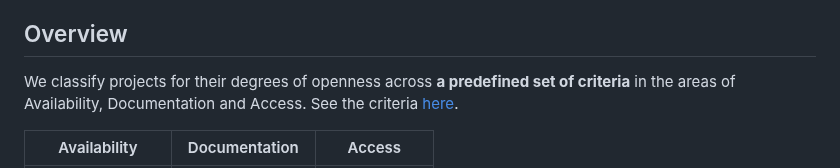
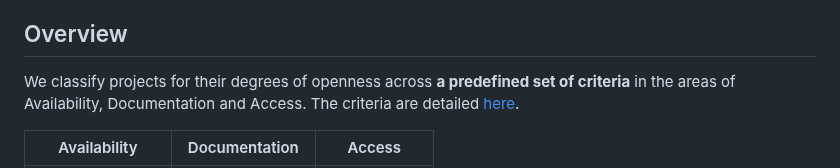
Before and after one commit to opening-up-chatgpt/opening-up-chatgpt.github.io, a Markdown page: readme.md, the part around the change. Drawn GitHub-style.

```diff
--- a/readme.md
+++ b/readme.md
@@ -11,7 +11,7 @@ Liesenfeld, Andreas, Alianda Lopez, and Mark Dingemanse. 2023. “Opening up Cha
 - [List of Projects](##opening-up-chatgpt-a-curated-list-to-track-openness-transparency-and-accountability-in-instruction-following-text-generators-)
 
 ## Overview
-We classify projects for their degrees of openness across **a predefined set of criteria** in the areas of Availability, Documentation and Access. See the criteria [here](https://github.com/opening-up-chatgpt/opening-up-chatgpt.github.io/tree/main/projects#criteria).
+We classify projects for their degrees of openness across **a predefined set of criteria** in the areas of Availability, Documentation and Access. The criteria are detailed [here](https://github.com/opening-up-chatgpt/opening-up-chatgpt.github.io/tree/main/projects#criteria).
 
 | Availability                                                          | Documentation                                                      | Access          |
 |-----------------------------------------------------------------------|--------------------------------------------------------------------|-----------------|
```
